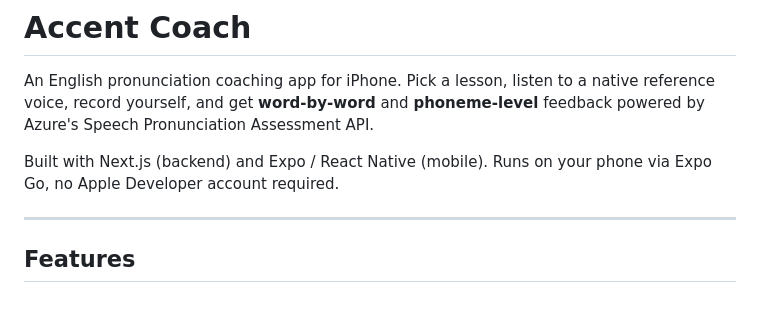
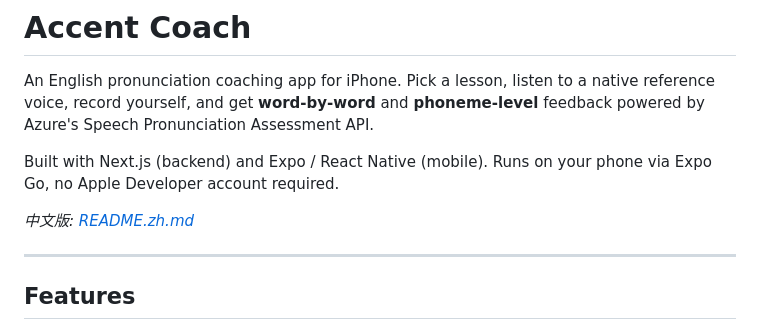
Before and after one commit to albertzhangz10/accent-coach, a Markdown page: README.md, the part around the change. Drawn GitHub-style; blank space fills up the shorter version.

Commit message:
Add Chinese README and cross-link both versions
Co-Authored-By: Claude Opus 4.6 (1M context) <noreply@anthropic.com>

```diff
--- a/README.md
+++ b/README.md
@@ -3,6 +3,8 @@
 An English pronunciation coaching app for iPhone. Pick a lesson, listen to a native reference voice, record yourself, and get **word-by-word** and **phoneme-level** feedback powered by Azure's Speech Pronunciation Assessment API.
 
 Built with Next.js (backend) and Expo / React Native (mobile). Runs on your phone via Expo Go, no Apple Developer account required.
+
+*中文版: [README.zh.md](README.zh.md)*
 
 ---
 
```
Also changed, not shown: README.zh.md (added, +284 -0 lines).
